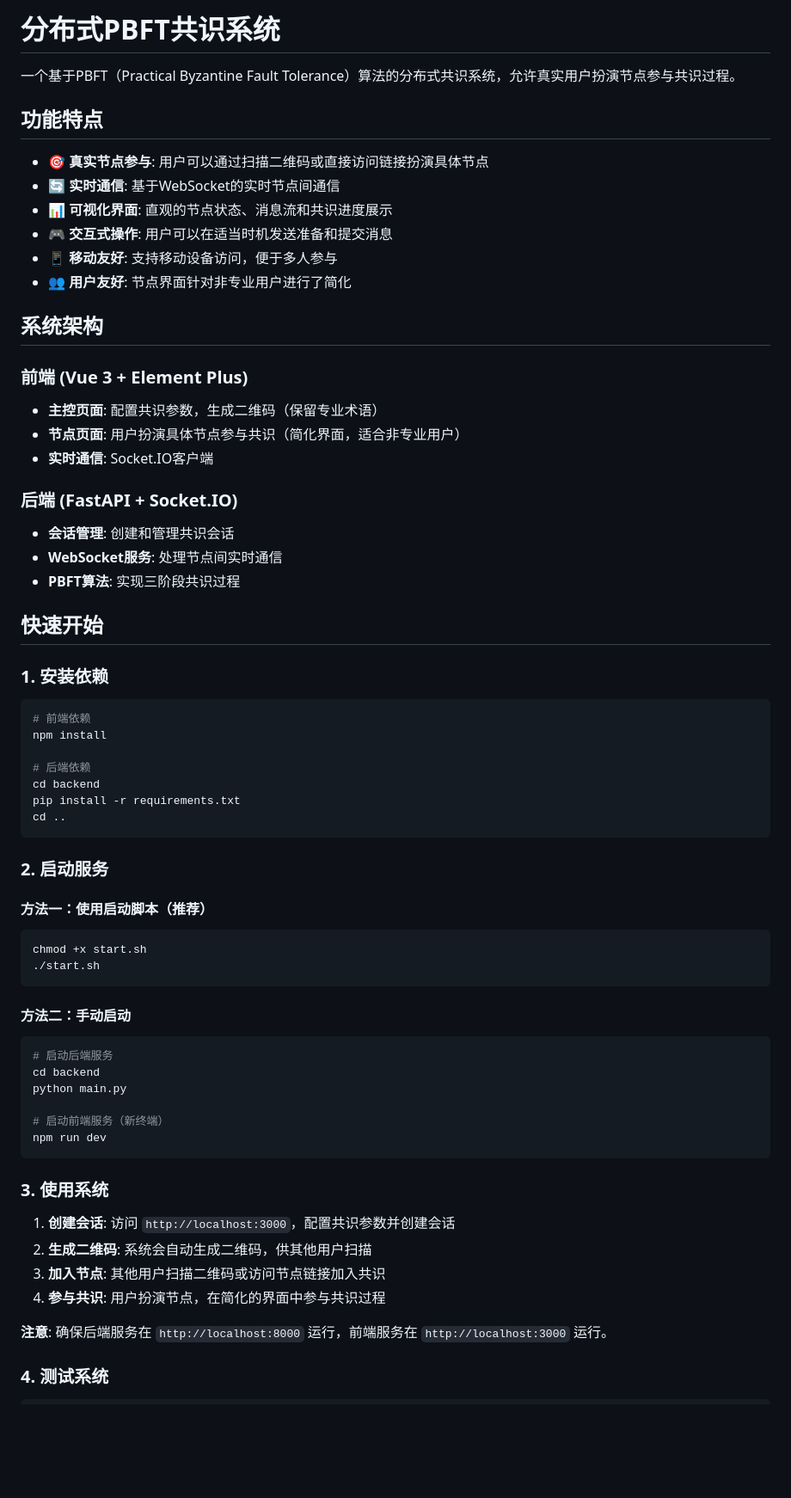
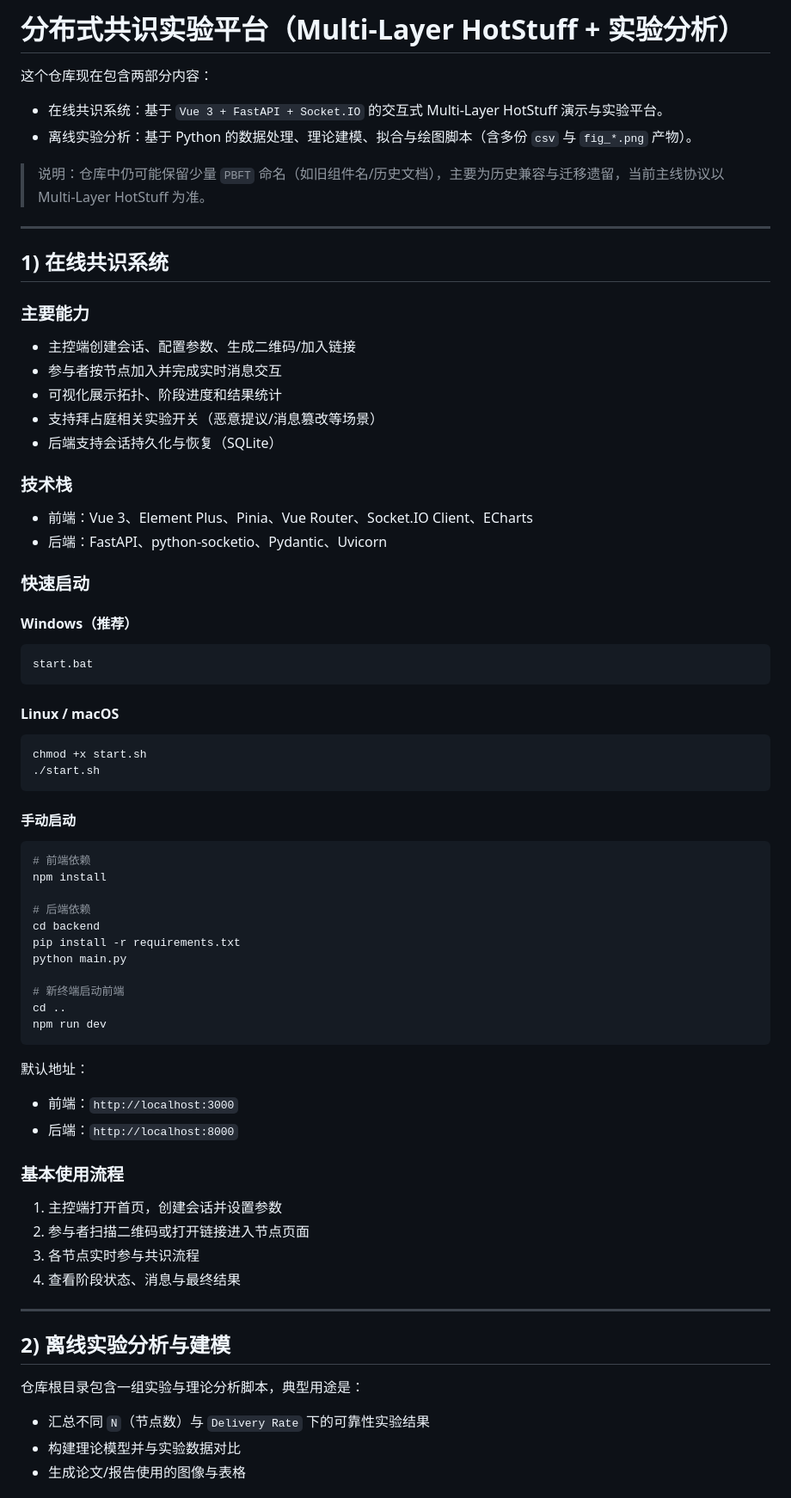
Before and after one commit to If-smile/block_chain, a Markdown page: README.md, the part around one of its changes. Shown at 86% size. Drawn GitHub-style; blank space fills up the shorter version.

````diff
--- a/README.md
+++ b/README.md
@@ -1,31 +1,45 @@
-# 分布式PBFT共识系统
+# 分布式共识实验平台（Multi-Layer HotStuff + 实验分析）
 
-一个基于PBFT（Practical Byzantine Fault Tolerance）算法的分布式共识系统，允许真实用户扮演节点参与共识过程。
+这个仓库现在包含两部分内容：
 
-## 功能特点
+- 在线共识系统：基于 `Vue 3 + FastAPI + Socket.IO` 的交互式 Multi-Layer HotStuff 演示与实验平台。
+- 离线实验分析：基于 Python 的数据处理、理论建模、拟合与绘图脚本（含多份 `csv` 与 `fig_*.png` 产物）。
 
-- 🎯 **真实节点参与**: 用户可以通过扫描二维码或直接访问链接扮演具体节点
-- 🔄 **实时通信**: 基于WebSocket的实时节点间通信
-- 📊 **可视化界面**: 直观的节点状态、消息流和共识进度展示
-- 🎮 **交互式操作**: 用户可以在适当时机发送准备和提交消息
-- 📱 **移动友好**: 支持移动设备访问，便于多人参与
-- 👥 **用户友好**: 节点界面针对非专业用户进行了简化
+> 说明：仓库中仍可能保留少量 `PBFT` 命名（如旧组件名/历史文档），主要为历史兼容与迁移遗留，当前主线协议以 Multi-Layer HotStuff 为准。
 
-## 系统架构
+---
 
-### 前端 (Vue 3 + Element Plus)
-- **主控页面**: 配置共识参数，生成二维码（保留专业术语）
-- **节点页面**: 用户扮演具体节点参与共识（简化界面，适合非专业用户）
-- **实时通信**: Socket.IO客户端
+## 1) 在线共识系统
 
-### 后端 (FastAPI + Socket.IO)
-- **会话管理**: 创建和管理共识会话
-- **WebSocket服务**: 处理节点间实时通信
-- **PBFT算法**: 实现三阶段共识过程
+### 主要能力
 
-## 快速开始
+- 主控端创建会话、配置参数、生成二维码/加入链接
+- 参与者按节点加入并完成实时消息交互
+- 可视化展示拓扑、阶段进度和结果统计
+- 支持拜占庭相关实验开关（恶意提议/消息篡改等场景）
+- 后端支持会话持久化与恢复（SQLite）
 
-### 1. 安装依赖
+### 技术栈
+
+- 前端：Vue 3、Element Plus、Pinia、Vue Router、Socket.IO Client、ECharts
+- 后端：FastAPI、python-socketio、Pydantic、Uvicorn
+
+### 快速启动
+
+#### Windows（推荐）
+
+```bat
+start.bat
+```
+
+#### Linux / macOS
+
+```bash
+chmod +x start.sh
+./start.sh
+```
+
+#### 手动启动
 
 ```bash
 # 前端依赖
@@ -34,34 +48,32 @@ npm install
 # 后端依赖
 cd backend
 pip install -r requirements.txt
-cd ..
-```
-
-### 2. 启动服务
-
-#### 方法一：使用启动脚本（推荐）
-```bash
-chmod +x start.sh
-./start.sh
-```
-
-#### 方法二：手动启动
-```bash
-# 启动后端服务
-cd backend
 python main.py
 
-# 启动前端服务（新终端）
+# 新终端启动前端
+cd ..
 npm run dev
 ```
 
-### 3. 使用系统
+默认地址：
 
-1. **创建会话**: 访问 `http://localhost:3000`，配置共识参数并创建会话
-2. **生成二维码**: 系统会自动生成二维码，供其他用户扫描
-3. **加入节点**: 其他用户扫描二维码或访问节点链接加入共识
-4. **参与共识**: 用户扮演节点，在简化的界面中参与共识过程
+- 前端：`http://localhost:3000`
+- 后端：`http://localhost:8000`
 
-**注意**: 确保后端服务在 `http://localhost:8000` 运行，前端服务在 `http://localhost:3000` 运行。
+### 基本使用流程
 
-### 4. 测试系统
+1. 主控端打开首页，创建会话并设置参数
+2. 参与者扫描二维码或打开链接进入节点页面
+3. 各节点实时参与共识流程
+4. 查看阶段状态、消息与最终结果
+
+---
+
+## 2) 离线实验分析与建模
+
+仓库根目录包含一组实验与理论分析脚本，典型用途是：
+
+- 汇总不同 `N`（节点数）与 `Delivery Rate` 下的可靠性实验结果
+- 构建理论模型并与实验数据对比
+- 生成论文/报告使用的图像与表格
+
````
Also changed, not shown: other parts of README.md (+46 -97 lines).
